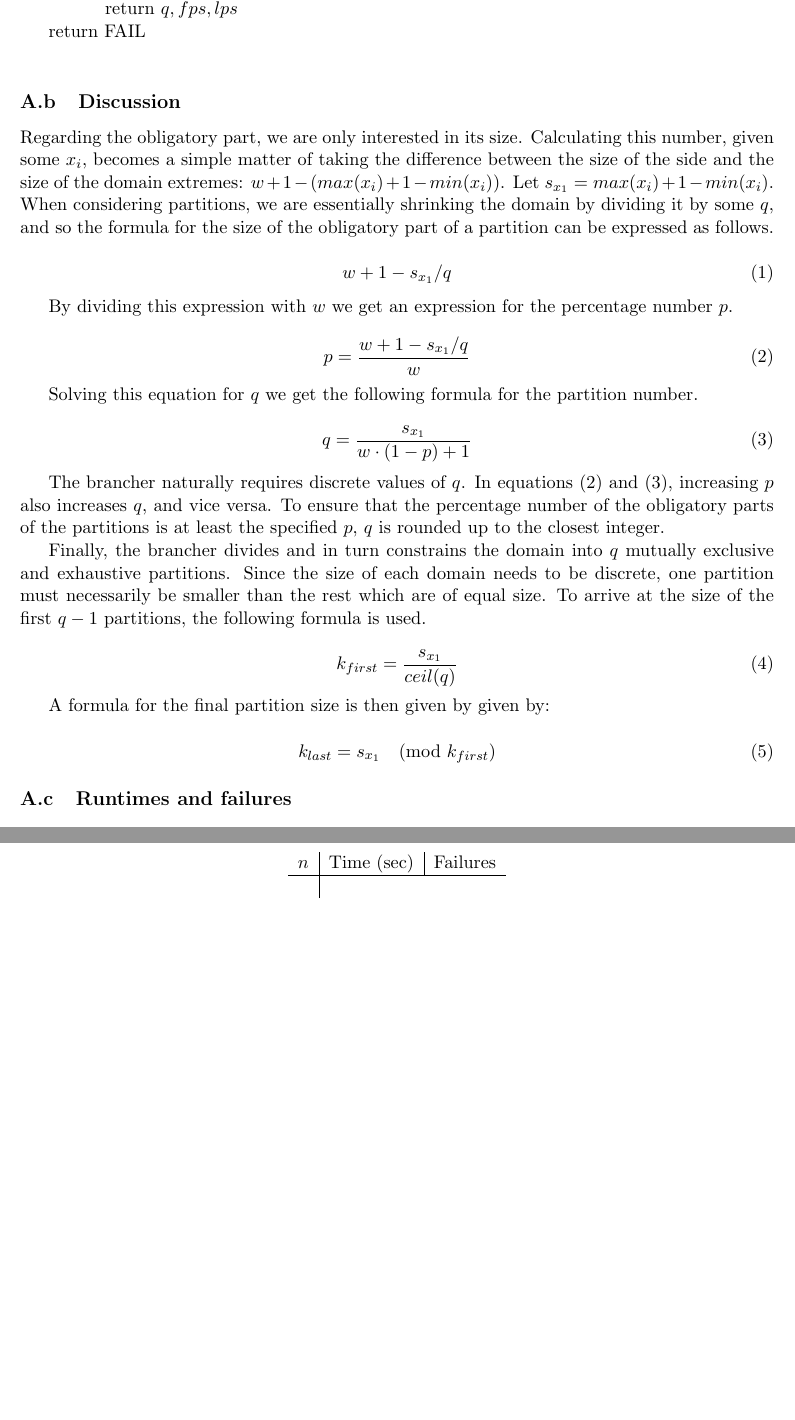
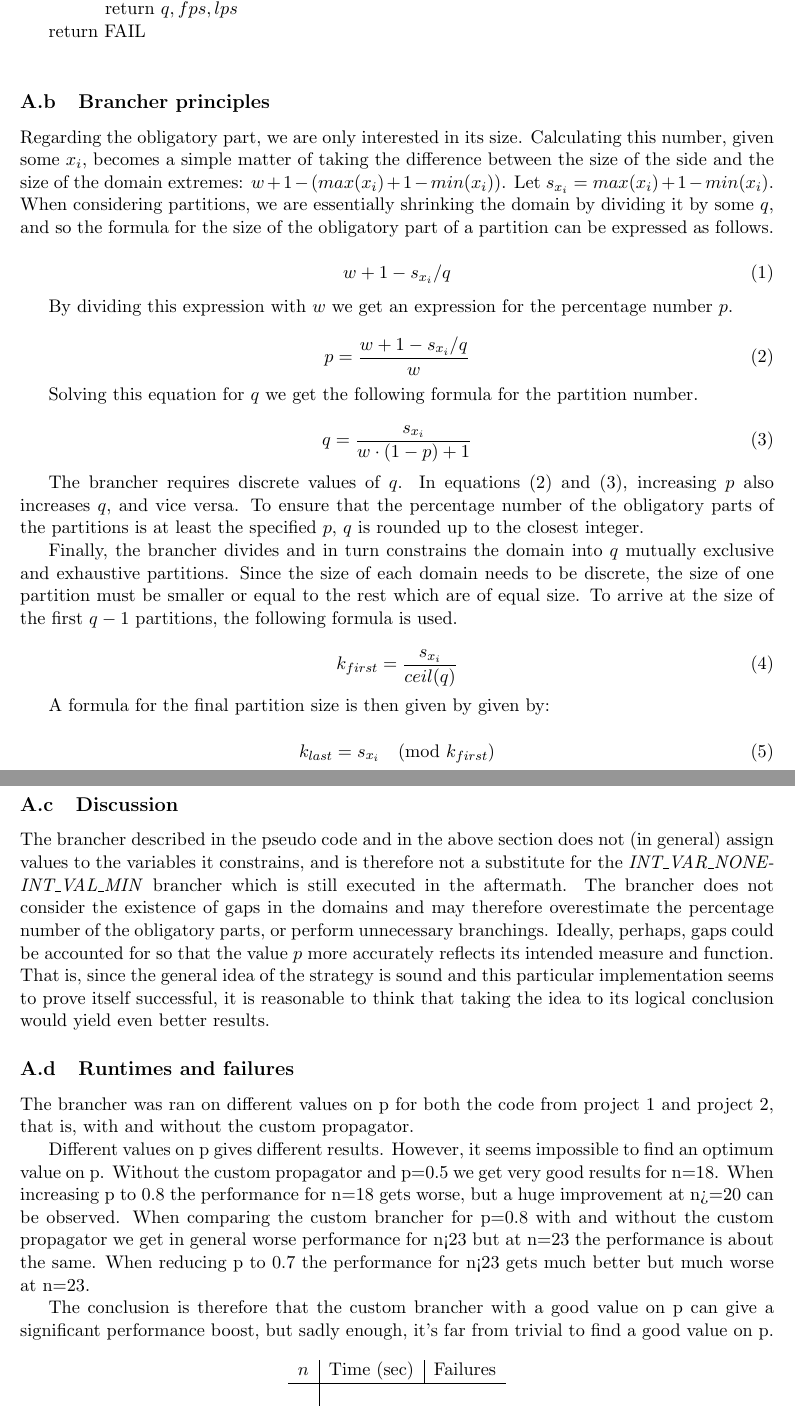
Before and after one commit to WooodHead/project3, a LaTeX document (report.tex): two parts of pages 2 and 3 of 3 before the commit and two parts of pages 2 and 3 of 4 after it, joined at a grey line, cut so that both start at the same text, the shorter picture padded with empty space. Compiled offline with pdfLaTeX.

Commit message:
mer text

```diff
--- a/report.tex
+++ b/report.tex
@@ -55,45 +55,56 @@
 
 \input{pseudo.tex}
 
-\subsection{Discussion}
+\subsection{Brancher principles}
 
-Regarding the obligatory part, we are only interested in its size. Calculating this number, given some $x_i$, becomes a simple matter of taking the difference between the size of the side and the size of the domain extremes: $w + 1 - (max(x_i) + 1 - min(x_i))$. Let $s_{x_1} = max(x_i) + 1 - min(x_i)$.  When considering partitions, we are essentially shrinking the domain by dividing it by some $q$, and so the formula for the size of the obligatory part of a partition can be expressed as follows.
+Regarding the obligatory part, we are only interested in its size. Calculating this number, given some $x_i$, becomes a simple matter of taking the difference between the size of the side and the size of the domain extremes: $w + 1 - (max(x_i) + 1 - min(x_i))$. Let $s_{x_i} = max(x_i) + 1 - min(x_i)$.  When considering partitions, we are essentially shrinking the domain by dividing it by some $q$, and so the formula for the size of the obligatory part of a partition can be expressed as follows.
 
 \begin{equation}
-w + 1 - s_{x_1}/q
+w + 1 - s_{x_i}/q
 \end{equation}
 
 By dividing this expression with $w$ we get an expression for the percentage number $p$.
 
 \begin{equation}
 \label{eqp}
-p = \frac{w + 1 - s_{x_1}/q}{w}
+p = \frac{w + 1 - s_{x_i}/q}{w}
 \end{equation}
 
 Solving this equation for $q$ we get the following formula for the partition number.
 
 \begin{equation}
 \label{eqq}
-q = \frac{s_{x_1}}{w\cdot(1-p)+1}
+q = \frac{s_{x_i}}{w\cdot(1-p)+1}
 \end{equation}
 
-The brancher naturally requires discrete values of $q$. In equations \eqref{eqp} and \eqref{eqq}, increasing $p$ also increases $q$, and vice versa. To ensure that the percentage number of the obligatory parts of the partitions is at least the specified $p$, $q$ is rounded up to the closest integer.
+The brancher requires discrete values of $q$. In equations \eqref{eqp} and \eqref{eqq}, increasing $p$ also increases $q$, and vice versa. To ensure that the percentage number of the obligatory parts of the partitions is at least the specified $p$, $q$ is rounded up to the closest integer.
 
-Finally, the brancher divides and in turn constrains the domain into $q$ mutually exclusive and exhaustive partitions. Since the size of each domain needs to be discrete, one partition must necessarily be smaller than the rest which are of equal size. To arrive at the size of the first $q-1$ partitions, the following formula is used.
+Finally, the brancher divides and in turn constrains the domain into $q$ mutually exclusive and exhaustive partitions. Since the size of each domain needs to be discrete, the size of one partition must be smaller or equal to the rest which are of equal size. To arrive at the size of the first $q-1$ partitions, the following formula is used.
 
 \begin{equation}
-k_{first} = \frac{s_{x_1}}{ceil(q)}
+k_{first} = \frac{s_{x_i}}{ceil(q)}
 \end{equation}
 
 A formula for the final partition size is then given by given by:
 
 \begin{equation}
-k_{last} = s_{x_1} \pmod{k_{first}}
+k_{last} = s_{x_i} \pmod{k_{first}}
 \end{equation}
+
+\subsection{Discussion}
+
+The brancher described in the pseudo code and in the above section does not (in general) assign values to the variables it constrains, and is therefore not a substitute for the \emph{INT\_VAR\_NONE-INT\_VAL\_MIN} brancher which is still executed in the aftermath. The brancher does not consider the existence of gaps in the domains and may therefore overestimate the percentage number of the  obligatory parts, or perform unnecessary branchings. Ideally, perhaps, gaps could be accounted for so that the value $p$ more accurately reflects its intended measure and function. That is, since the general idea of the strategy is sound and this particular implementation seems to prove itself successful, it is reasonable to think that taking the idea to its logical conclusion would yield even better results.
 
 %\includegraphics[scale=0.7]{illustration1}
 
 \subsection{Runtimes and failures}
+
+The brancher was ran on different values on p for both the code from project 1 and project 2, that is, with and without the custom propagator.
+
+Different values on p gives different results. However, it seems impossible to find an optimum value on p. Without the custom propagator and p=0.5 we get very good results for n=18. When increasing p to 0.8 the performance for n=18 gets worse, but a huge improvement at n>=20 can be observed. When comparing the custom brancher for p=0.8 with and without the custom propagator we get in general worse performance for n<23 but at n=23 the performance is about the same. When reducing p to 0.7 the performance for n<23 gets much better but much worse at n=23.
+
+The conclusion is therefore that the custom brancher with a good value on p can give a significant performance boost, but sadly enough, it's far from trivial to find a good value on p.
+
 
 \begin{table}[h]
 \centering
```
